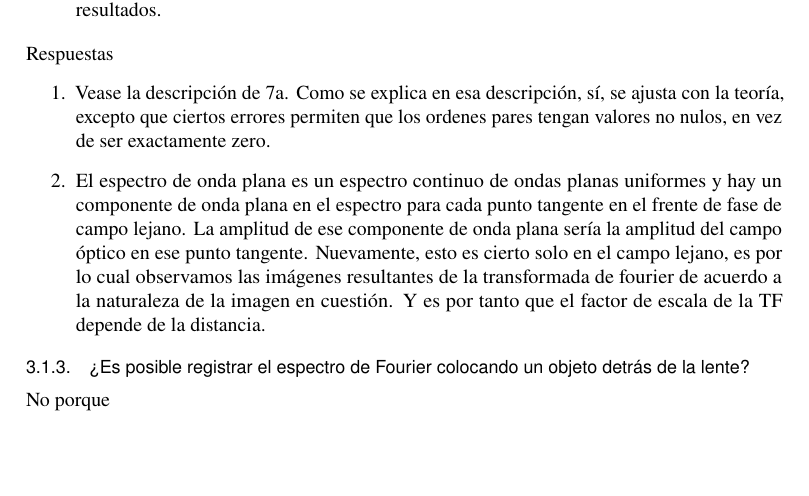
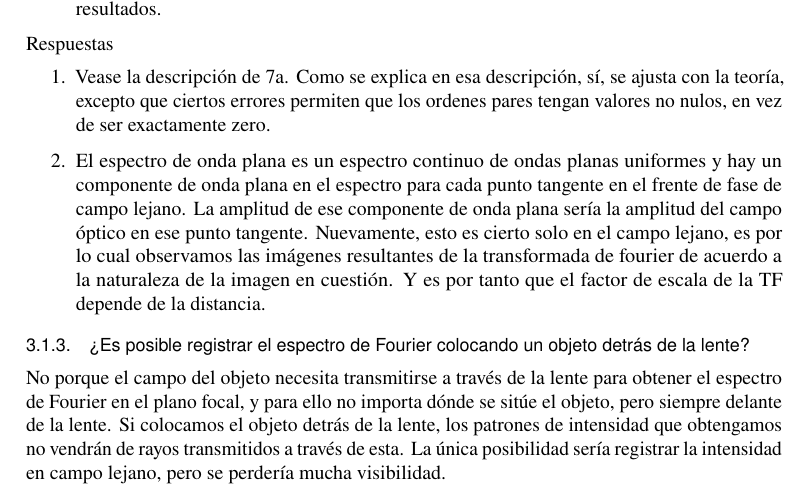
Before and after one commit to alexrecuenco/lab-notes-POyDSI, a LaTeX document (report2.tex): part of page 6 of 9, cut so that both start at the same text, the shorter picture padded with empty space. Compiled offline with pdfLaTeX.

Commit message:
Updates from Overleaf

```diff
--- a/report2.tex
+++ b/report2.tex
@@ -334,7 +334,7 @@ Respuestas
 
 \subsubsection{¿Es posible registrar el espectro de Fourier colocando un objeto detrás de la lente?}
 
-No porque
+No porque el campo del objeto necesita transmitirse a través de la lente para obtener el espectro de Fourier en el plano focal, y para ello no importa dónde se sitúe el objeto, pero siempre delante de la lente. Si colocamos el objeto detrás de la lente, los patrones de intensidad que obtengamos no vendrán de rayos transmitidos a través de esta. La única posibilidad sería registrar la intensidad en campo lejano, pero se perdería mucha visibilidad.
 
 
 
```
